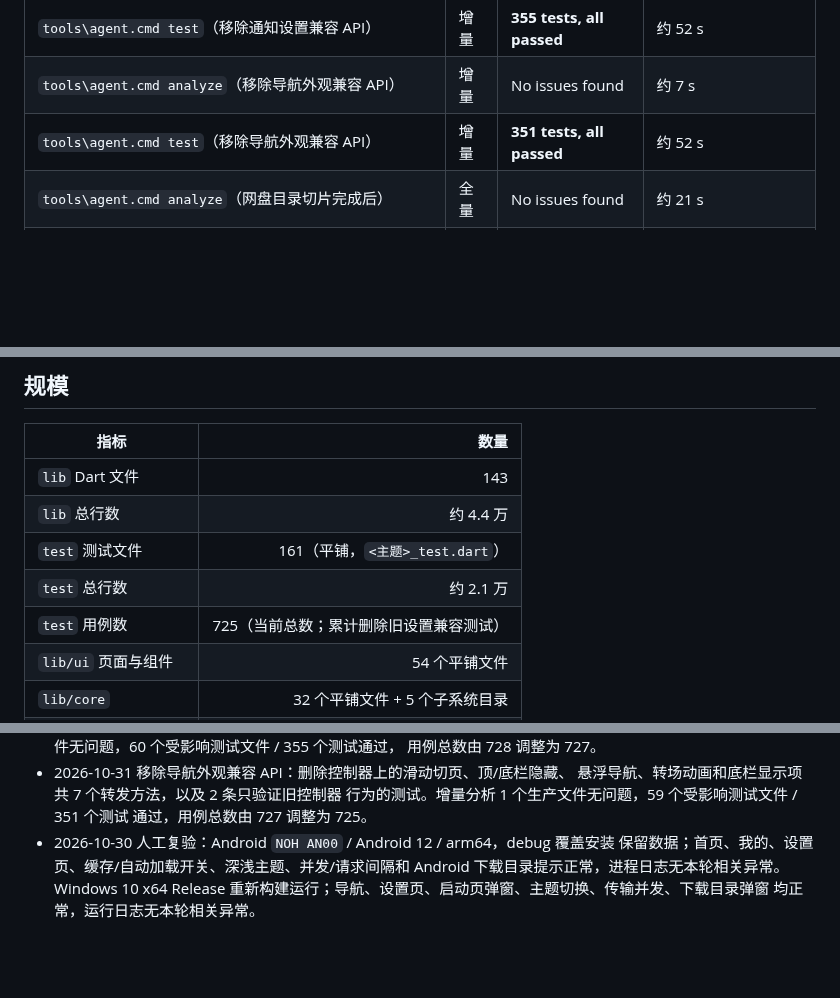
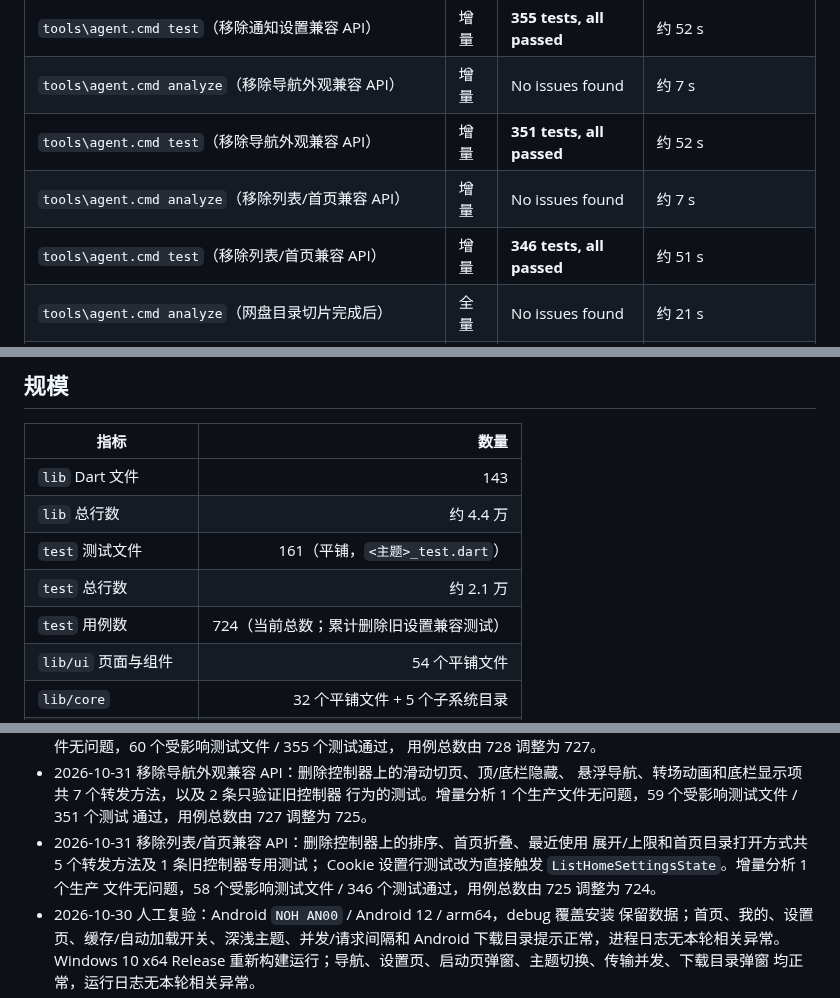
Before and after one commit to Tgaisen/LanCloud, a Markdown page: docs/BASELINE.md, 3 parts joined by grey strips. Drawn GitHub-style; blank space fills up the shorter version.

Commit message:
docs(settings): 记录列表首页兼容 API 移除

```diff
--- a/docs/BASELINE.md
+++ b/docs/BASELINE.md
@@ -177,6 +177,8 @@
 | `tools\agent.cmd test`（移除通知设置兼容 API） | 增量 | **355 tests, all passed** | 约 52 s |
 | `tools\agent.cmd analyze`（移除导航外观兼容 API） | 增量 | No issues found | 约 7 s |
 | `tools\agent.cmd test`（移除导航外观兼容 API） | 增量 | **351 tests, all passed** | 约 52 s |
+| `tools\agent.cmd analyze`（移除列表/首页兼容 API） | 增量 | No issues found | 约 7 s |
+| `tools\agent.cmd test`（移除列表/首页兼容 API） | 增量 | **346 tests, all passed** | 约 51 s |
 | `tools\agent.cmd analyze`（网盘目录切片完成后） | 全量 | No issues found | 约 21 s |
 | `tools\agent.cmd test`（网盘目录切片完成后） | 全量 | **722 tests, all passed** | 约 110 s |
 | `tools\agent.cmd analyze`（拖放与 Cookie 行完成后） | 全量 | No issues found | 约 17 s |
@@ -195,7 +197,7 @@
 | `lib` 总行数 | 约 4.4 万 |
 | `test` 测试文件 | 161（平铺，`<主题>_test.dart`） |
 | `test` 总行数 | 约 2.1 万 |
-| `test` 用例数 | 725（当前总数；累计删除旧设置兼容测试） |
+| `test` 用例数 | 724（当前总数；累计删除旧设置兼容测试） |
 | `lib/ui` 页面与组件 | 54 个平铺文件 |
 | `lib/core` | 32 个平铺文件 + 5 个子系统目录 |
 | 文案（`app_zh.arb`） | 1357 行 |
@@ -611,6 +613,11 @@
   悬浮导航、转场动画和底栏显示项共 7 个转发方法，以及 2 条只验证旧控制器
   行为的测试。增量分析 1 个生产文件无问题，59 个受影响测试文件 / 351 个测试
   通过，用例总数由 727 调整为 725。
+- 2026-10-31 移除列表/首页兼容 API：删除控制器上的排序、首页折叠、最近使用
+  展开/上限和首页目录打开方式共 5 个转发方法及 1 条旧控制器专用测试；
+  Cookie 设置行测试改为直接触发 `ListHomeSettingsState`。增量分析 1 个生产
+  文件无问题，58 个受影响测试文件 / 346 个测试通过，用例总数由 725 调整为
+  724。
 - 2026-10-30 人工复验：Android `NOH AN00` / Android 12 / arm64，debug 覆盖安装
   保留数据；首页、我的、设置页、缓存/自动加载开关、深浅主题、并发/请求间隔和
   Android 下载目录提示正常，进程日志无本轮相关异常。Windows 10 x64 Release
```
